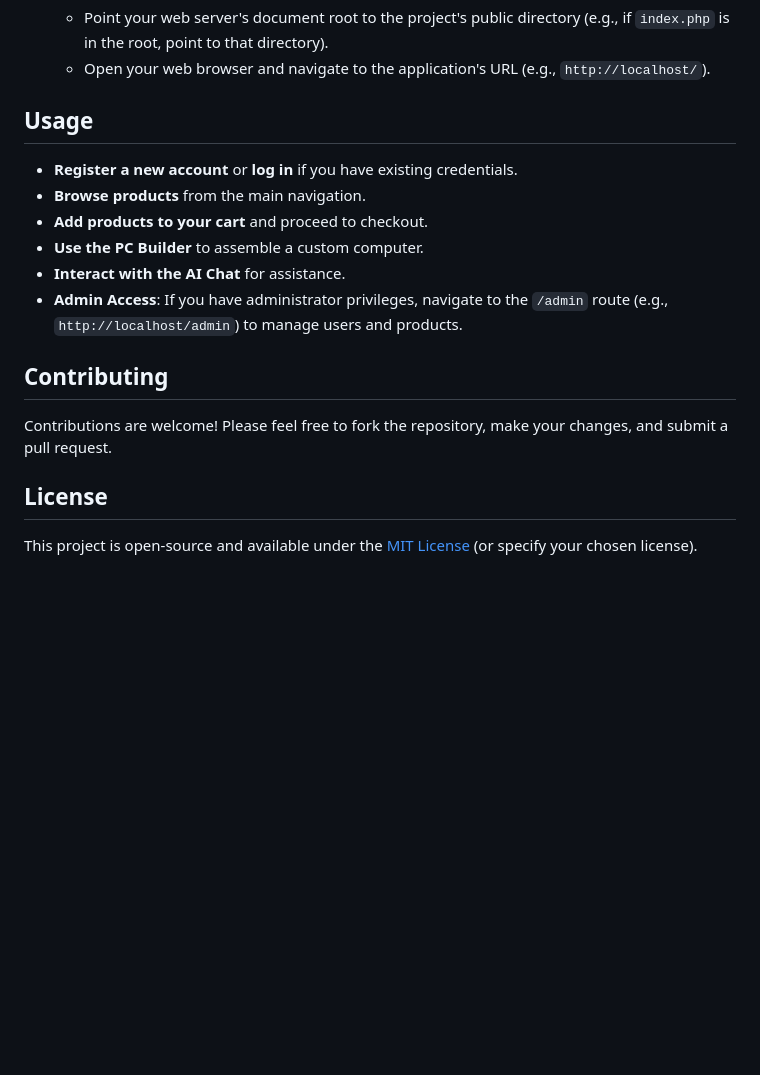
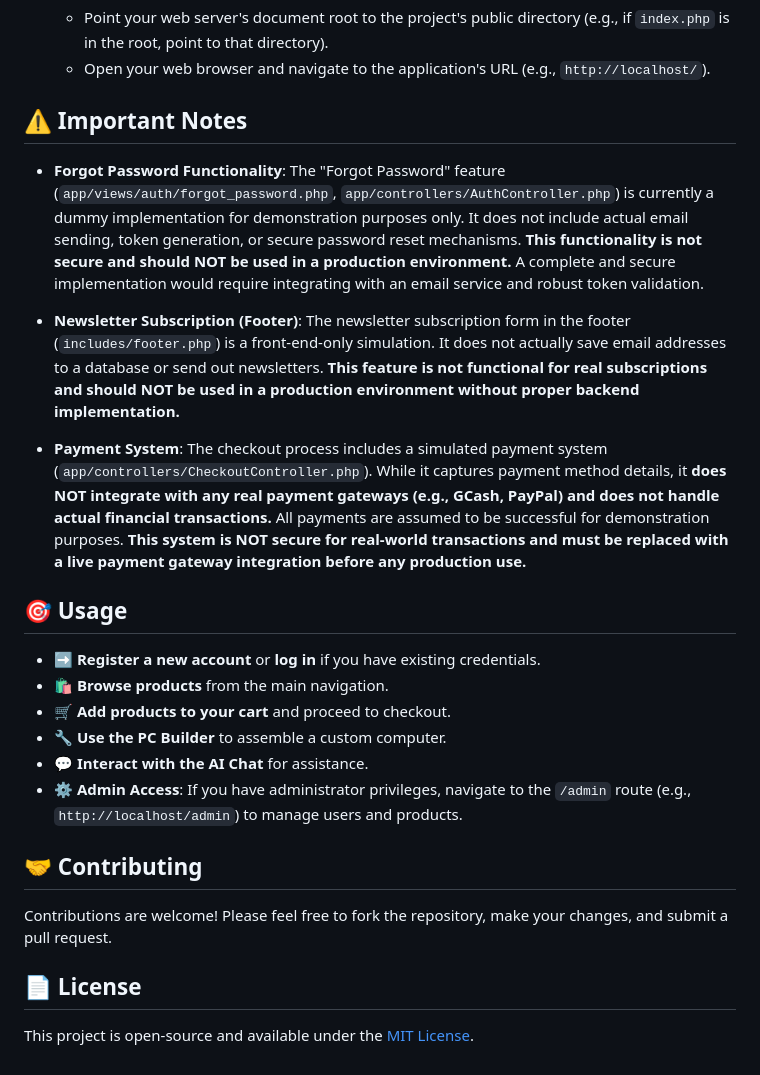
Before and after one commit to Jzznllvnc/pcbuild, a Markdown page: README.md, the part around the change printed below. GitHub-like rendering; blank space fills up the shorter version.

```diff
--- a/README.md
+++ b/README.md
@@ -63,19 +64,27 @@ To get this project up and running on your local machine, follow these steps:
     * Point your web server's document root to the project's public directory (e.g., if `index.php` is in the root, point to that directory).
     * Open your web browser and navigate to the application's URL (e.g., `http://localhost/`).
 
-## Usage
+## ⚠️ Important Notes
 
-* **Register a new account** or **log in** if you have existing credentials.
-* **Browse products** from the main navigation.
-* **Add products to your cart** and proceed to checkout.
-* **Use the PC Builder** to assemble a custom computer.
-* **Interact with the AI Chat** for assistance.
-* **Admin Access**: If you have administrator privileges, navigate to the `/admin` route (e.g., `http://localhost/admin`) to manage users and products.
+* **Forgot Password Functionality**: The "Forgot Password" feature (`app/views/auth/forgot_password.php`, `app/controllers/AuthController.php`) is currently a dummy implementation for demonstration purposes only. It does not include actual email sending, token generation, or secure password reset mechanisms. **This functionality is not secure and should NOT be used in a production environment.** A complete and secure implementation would require integrating with an email service and robust token validation.
 
-## Contributing
+* **Newsletter Subscription (Footer)**: The newsletter subscription form in the footer (`includes/footer.php`) is a front-end-only simulation. It does not actually save email addresses to a database or send out newsletters. **This feature is not functional for real subscriptions and should NOT be used in a production environment without proper backend implementation.**
+
+* **Payment System**: The checkout process includes a simulated payment system (`app/controllers/CheckoutController.php`). While it captures payment method details, it **does NOT integrate with any real payment gateways (e.g., GCash, PayPal) and does not handle actual financial transactions.** All payments are assumed to be successful for demonstration purposes. **This system is NOT secure for real-world transactions and must be replaced with a live payment gateway integration before any production use.**
+
+## 🎯 Usage
+
+* ➡️ **Register a new account** or **log in** if you have existing credentials.
+* 🛍️ **Browse products** from the main navigation.
+* 🛒 **Add products to your cart** and proceed to checkout.
+* 🔧 **Use the PC Builder** to assemble a custom computer.
+* 💬 **Interact with the AI Chat** for assistance.
+* ⚙️ **Admin Access**: If you have administrator privileges, navigate to the `/admin` route (e.g., `http://localhost/admin`) to manage users and products.
+
+## 🤝 Contributing
 
 Contributions are welcome! Please feel free to fork the repository, make your changes, and submit a pull request.
 
-## License
+## 📄 License
 
-This project is open-source and available under the [MIT License](LICENSE) (or specify your chosen license).
+This project is open-source and available under the [MIT License](LICENSE).
```
Also changed, not shown: other parts of README.md (+9 -8 lines).
